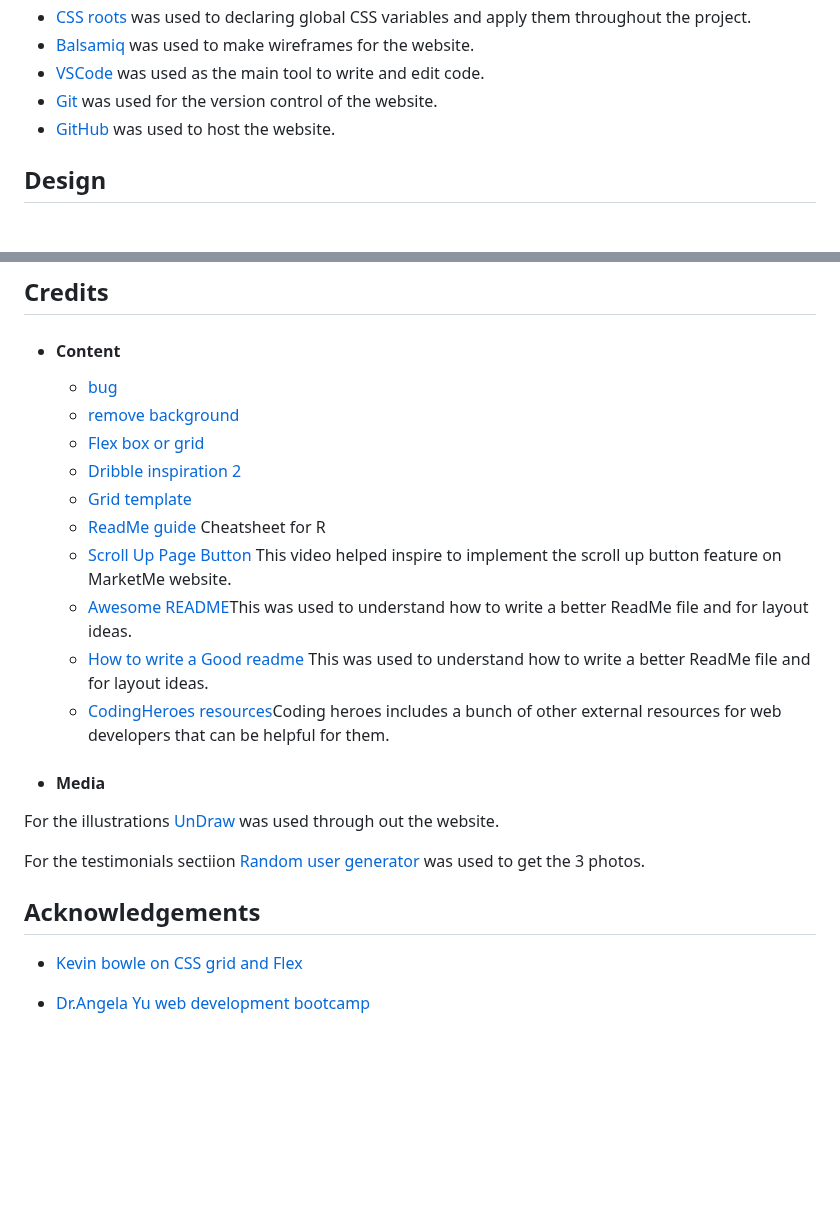
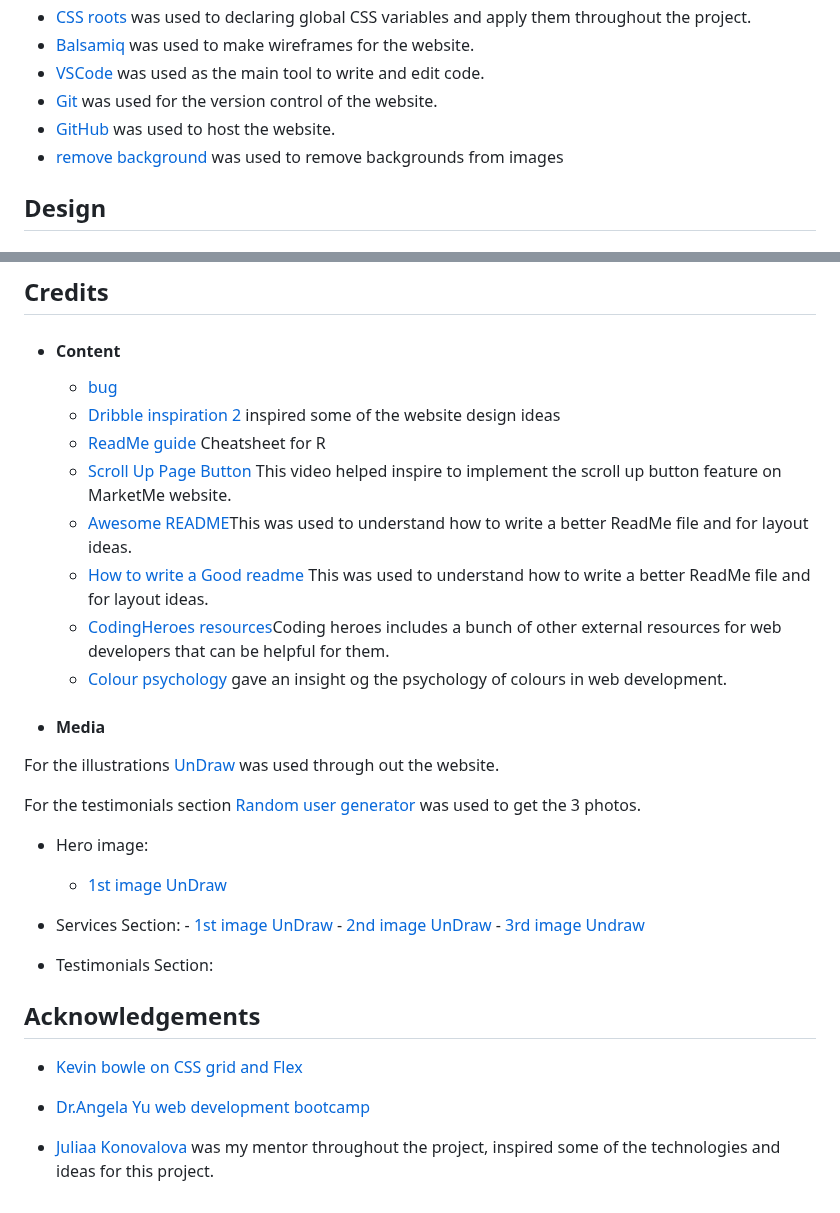
Before and after one commit to Omar-Alme/marketing-agency, a Markdown page: README.md, 2 parts joined by grey strips. Rendered like a GitHub page; blank space fills up the shorter version.

Commit message:
Add images to media documentations

```diff
--- a/README.md
+++ b/README.md
@@ -141,6 +141,8 @@ This website can be accessed by this [link]()
 - [VSCode](https://code.visualstudio.com/) was used as the main tool to write and edit code.
 - [Git](https://git-scm.com/) was used for the version control of the website.
 - [GitHub](https://github.com/) was used to host the website.
+- [remove background](https://www.remove.bg/b/remove-logo-backgrounds) was used to remove backgrounds from images
+
 
 
 ## Design
@@ -186,24 +188,34 @@ In your IDE Terminal, type the following command to clone my repository:
 - #### Content
 
   - [bug](https://phoenixnap.com/kb/git-stash-untracked-files#:~:text=An%20untracked%20file%20in%20Git,explicitly%20told%20to%20include%20them.)
-  - [remove background](https://www.remove.bg/b/remove-logo-backgrounds)
-  - [Flex box or grid](https://www.youtube.com/watch?v=3elGSZSWTbM)
-  - [Dribble inspiration 2](https://dribbble.com/shots/21217693-Marketing-agency-Smma-landing-page)
-  - [Grid template](https://developer.mozilla.org/en-US/docs/Web/CSS/grid-template-rows)
+  - [Dribble inspiration 2](https://dribbble.com/shots/21217693-Marketing-agency-Smma-landing-page) inspired some of the website design ideas
   - [ReadMe guide](https://github.com/tchapi/markdown-cheatsheet/blob/master/README.md) Cheatsheet for R
   - [Scroll Up Page Button](https://www.youtube.com/watch?v=Vef9bxTilCU) This video helped inspire to implement the scroll up button feature on MarketMe website.
   - [Awesome README](https://github.com/matiassingers/awesome-readme)This was used to understand how to write a better ReadMe file and for layout ideas.
   - [How to write a Good readme](https://bulldogjob.com/news/449-how-to-write-a-good-readme-for-your-github-project) This was used to understand how to write a better ReadMe file and for layout ideas.
   - [CodingHeroes resources](https://codingheroes.io/resources/)Coding heroes includes a bunch of other external resources for web developers that can be helpful for them.
+  - [Colour psychology](https://www.vandelaydesign.com/the-psychology-of-color-in-web-design/#:~:text=The%20color%20is%20known%20to,very%20strongly%20with%20youthful%20femininity.) gave an insight og the psychology of colours in web development.
 
 - #### Media
 
 For the illustrations [UnDraw](https://undraw.co/illustrations) was used through out the website.
 
-For the testimonials sectiion [Random user generator](https://randomuser.me/photos) was used to get the 3 photos.
+For the testimonials section [Random user generator](https://randomuser.me/photos) was used to get the 3 photos.
+
+  + Hero image:
+       - [1st image UnDraw](documentations/hero.svg)
+
+  + Services Section:
+        - [1st image UnDraw](documentations/web-dev-services.svg)
+        - [2nd image UnDraw](documentations/lead-gen.svg)
+        - [3rd image Undraw](documentations/paid-marketing.svg)
+
+  + Testimonials Section:
 
 ## Acknowledgements
 
 - [Kevin bowle on CSS grid and Flex](https://www.youtube.com/@KevinPowell)
 
 - [Dr.Angela Yu web development bootcamp](https://www.udemy.com/course/the-complete-web-development-bootcamp/)
+
+- [Juliaa Konovalova](https://github.com/IuliiaKonovalova) was my mentor throughout the project, inspired some of the technologies and ideas for this project.
```
